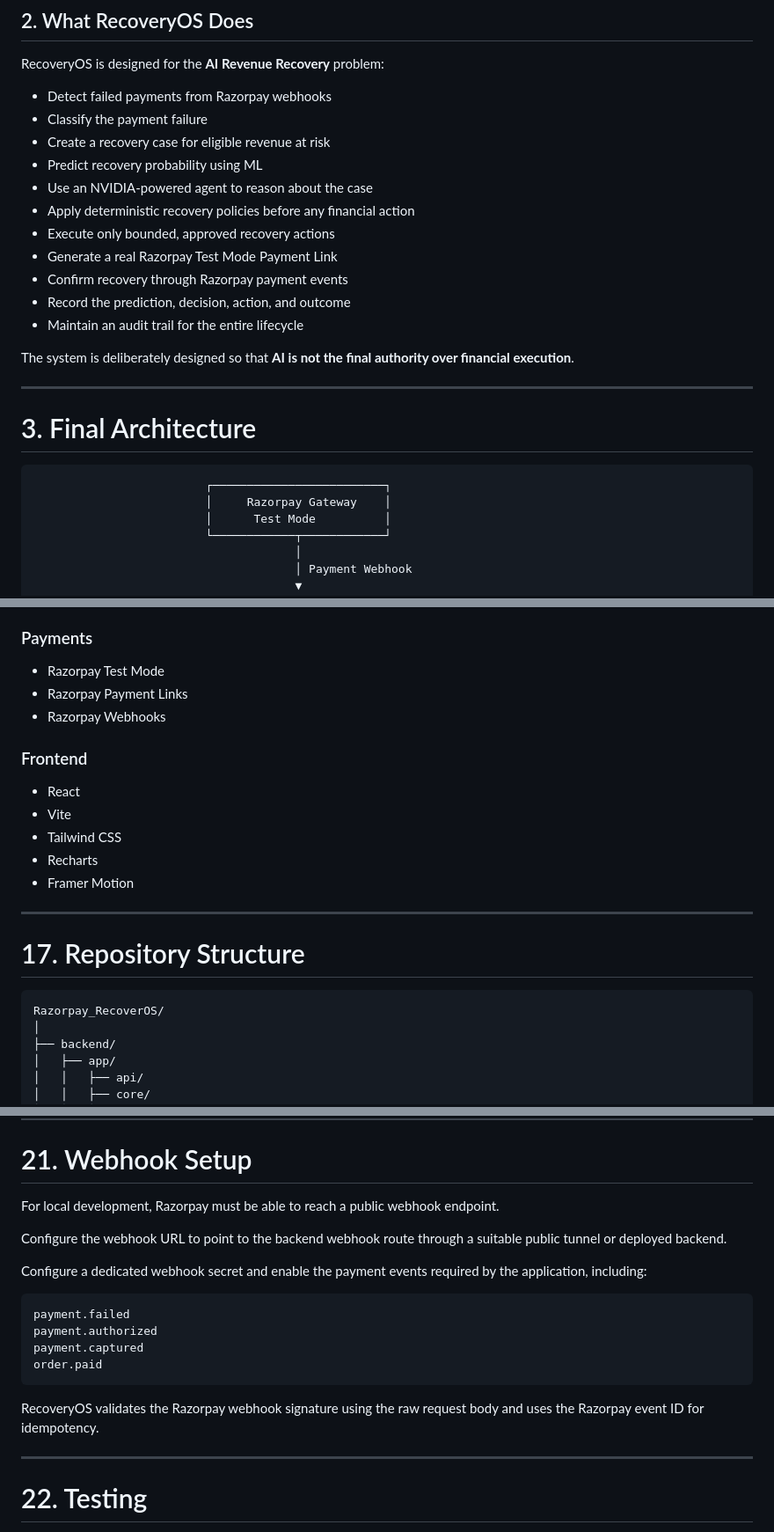
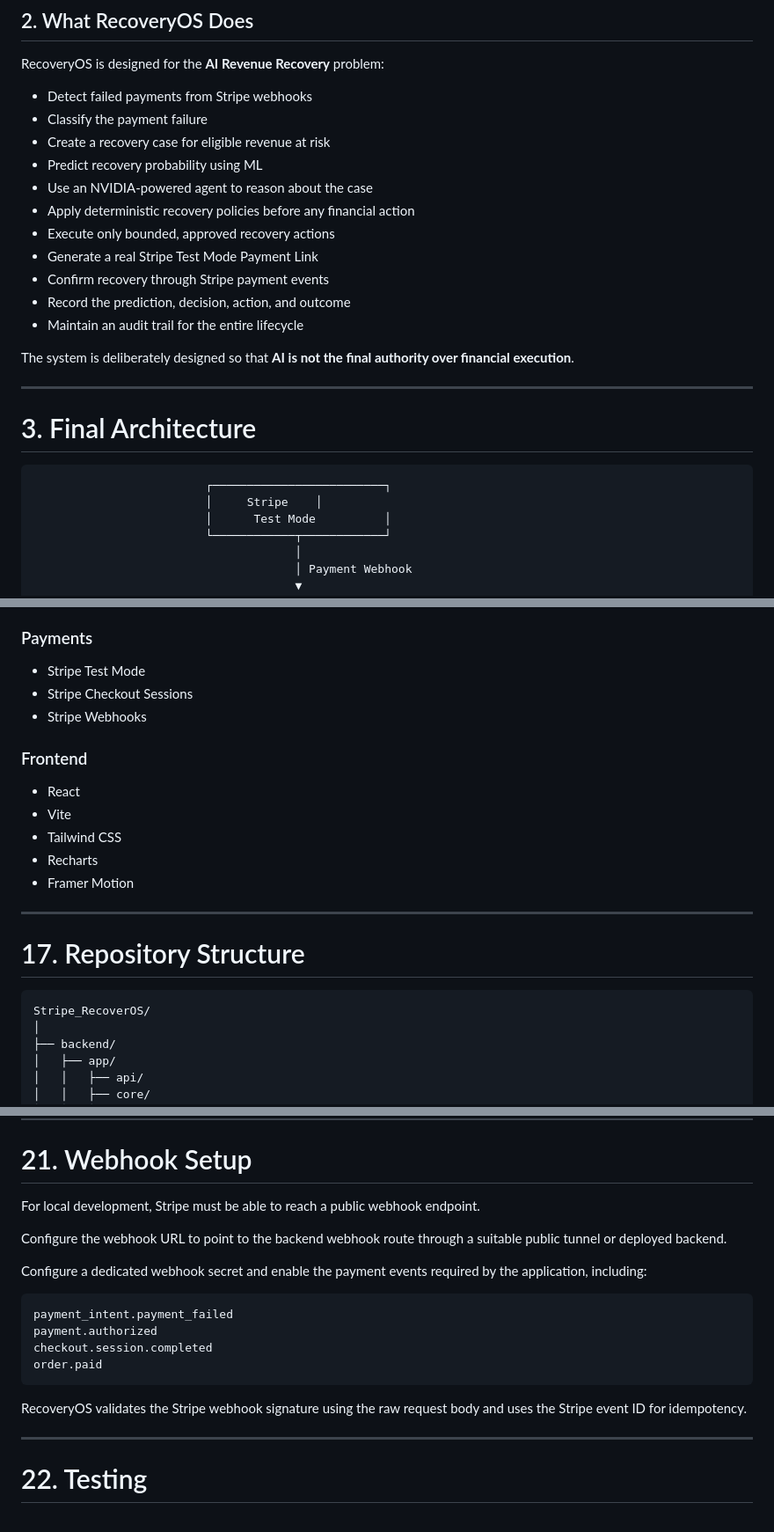
Before and after one commit to shashin2006/Razorpay_RecoverOS, a Markdown page: README.md, 3 parts joined by grey strips. Shown at 88% size. Rendered like a GitHub page.

````diff
--- a/README.md
+++ b/README.md
@@ -33,15 +33,15 @@ treating payment recovery as a manual follow-up process.
 
 RecoveryOS is designed for the **AI Revenue Recovery** problem:
 
--   Detect failed payments from Razorpay webhooks
+-   Detect failed payments from Stripe webhooks
 -   Classify the payment failure
 -   Create a recovery case for eligible revenue at risk
 -   Predict recovery probability using ML
 -   Use an NVIDIA-powered agent to reason about the case
 -   Apply deterministic recovery policies before any financial action
 -   Execute only bounded, approved recovery actions
--   Generate a real Razorpay Test Mode Payment Link
--   Confirm recovery through Razorpay payment events
+-   Generate a real Stripe Test Mode Payment Link
+-   Confirm recovery through Stripe payment events
 -   Record the prediction, decision, action, and outcome
 -   Maintain an audit trail for the entire lifecycle
 
@@ -54,7 +54,7 @@ authority over financial execution**.
 
 ``` text
                          ┌─────────────────────────┐
-                         │     Razorpay Gateway    │
+                         │     Stripe    │
                          │      Test Mode          │
                          └────────────┬────────────┘
                                       │
@@ -683,9 +683,9 @@ Key information:
 
 ### Payments
 
--   Razorpay Test Mode
--   Razorpay Payment Links
--   Razorpay Webhooks
+-   Stripe Test Mode
+-   Stripe Checkout Sessions
+-   Stripe Webhooks
 
 ### Frontend
 
@@ -700,7 +700,7 @@ Key information:
 # 17. Repository Structure
 
 ``` text
-Razorpay_RecoverOS/
+Stripe_RecoverOS/
 │
 ├── backend/
 │   ├── app/
@@ -852,7 +852,7 @@ other secrets.**
 
 # 21. Webhook Setup
 
-For local development, Razorpay must be able to reach a public webhook
+For local development, Stripe must be able to reach a public webhook
 endpoint.
 
 Configure the webhook URL to point to the backend webhook route through
@@ -862,14 +862,14 @@ Configure a dedicated webhook secret and enable the payment events
 required by the application, including:
 
 ``` text
-payment.failed
+payment_intent.payment_failed
 payment.authorized
-payment.captured
+checkout.session.completed
 order.paid
 ```
 
-RecoveryOS validates the Razorpay webhook signature using the raw
-request body and uses the Razorpay event ID for idempotency.
+RecoveryOS validates the Stripe webhook signature using the raw
+request body and uses the Stripe event ID for idempotency.
 
 ------------------------------------------------------------------------
 
````
Also changed, not shown: other parts of README.md (+42 -42 lines).
